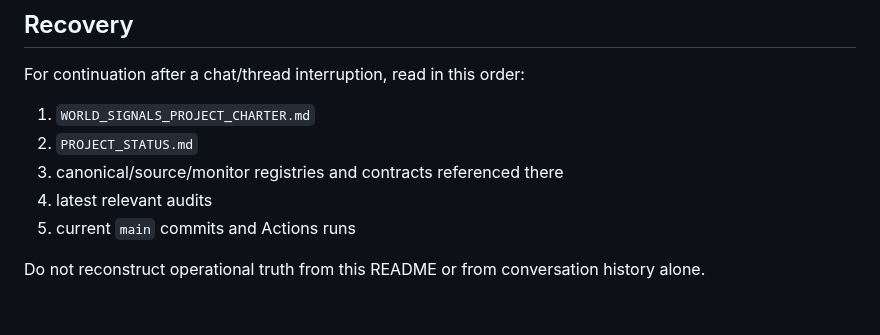
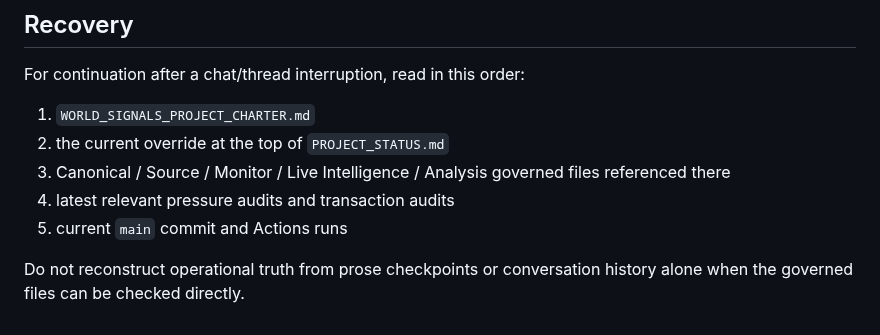
Before and after one commit to MusicOfScience/world-signals, a Markdown page: README.md, the part around one of its changes. GitHub-like rendering.

```diff
--- a/README.md
+++ b/README.md
@@ -84,9 +131,9 @@ python scripts/build_site.py
 For continuation after a chat/thread interruption, read in this order:
 
 1. `WORLD_SIGNALS_PROJECT_CHARTER.md`
-2. `PROJECT_STATUS.md`
-3. canonical/source/monitor registries and contracts referenced there
-4. latest relevant audits
-5. current `main` commits and Actions runs
+2. the current override at the top of `PROJECT_STATUS.md`
+3. Canonical / Source / Monitor / Live Intelligence / Analysis governed files referenced there
+4. latest relevant pressure audits and transaction audits
+5. current `main` commit and Actions runs
 
-Do not reconstruct operational truth from this README or from conversation history alone.
+Do not reconstruct operational truth from prose checkpoints or conversation history alone when the governed files can be checked directly.
```
Also changed, not shown: other parts of README.md (+73 -26 lines).
